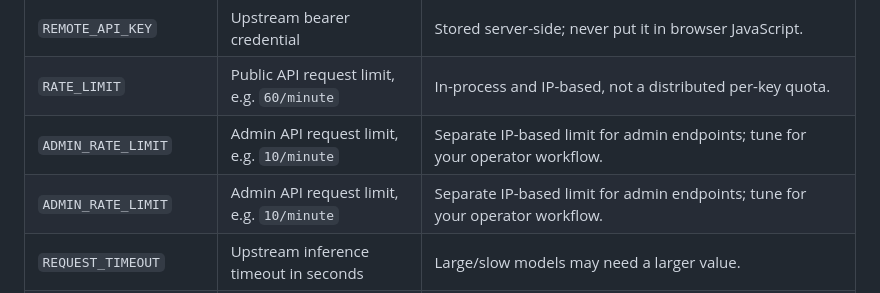
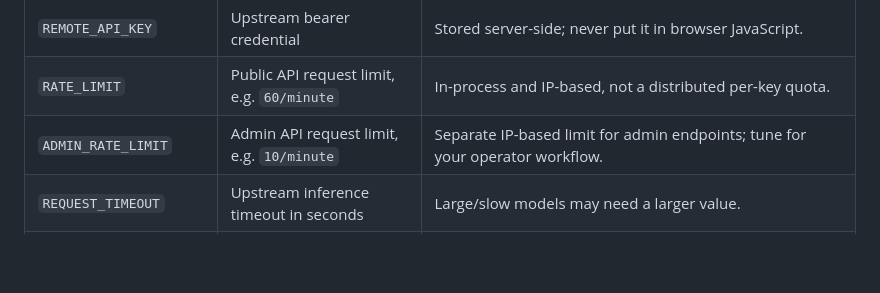
Before and after one commit to puffxhost/puffx-ai-engine, a Markdown page: README.md, the part around the change. Rendered like a GitHub page; blank space fills up the shorter version.

Commit message:
Remove duplicate admin rate limit setting row

```diff
--- a/README.md
+++ b/README.md
@@ -286,7 +286,6 @@ Copy `.env.example` to `.env` in the application root for local/Docker deploymen
 | `REMOTE_API_KEY` | Upstream bearer credential | Stored server-side; never put it in browser JavaScript. |
 | `RATE_LIMIT` | Public API request limit, e.g. `60/minute` | In-process and IP-based, not a distributed per-key quota. |
 | `ADMIN_RATE_LIMIT` | Admin API request limit, e.g. `10/minute` | Separate IP-based limit for admin endpoints; tune for your operator workflow. |
-| `ADMIN_RATE_LIMIT` | Admin API request limit, e.g. `10/minute` | Separate IP-based limit for admin endpoints; tune for your operator workflow. |
 | `REQUEST_TIMEOUT` | Upstream inference timeout in seconds | Large/slow models may need a larger value. |
 | `MAX_TOKENS` | Maximum accepted output token request | Requests above this value are rejected. |
 | `MAX_REQUEST_BYTES` | Maximum HTTP request body size in bytes | Defaults to 1 MiB; oversized requests return 413. |
```
